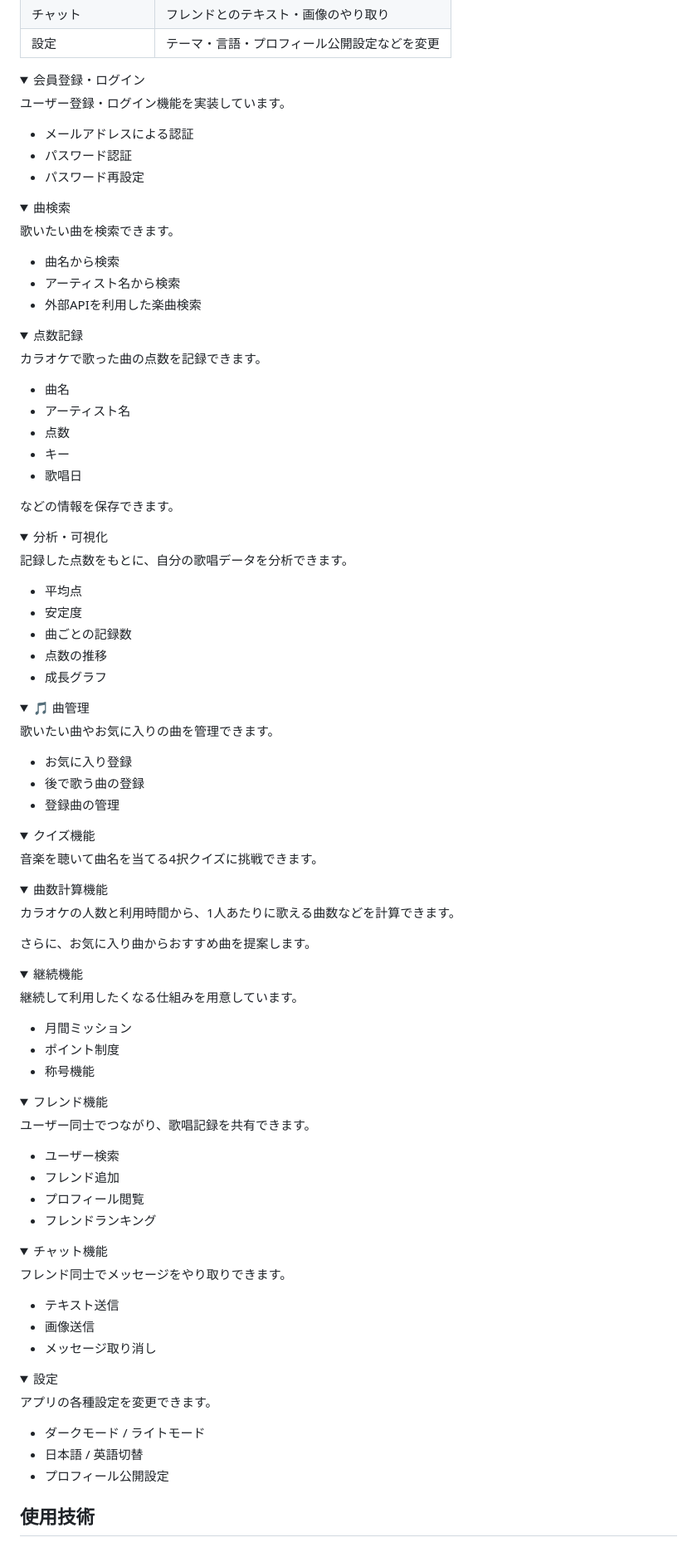
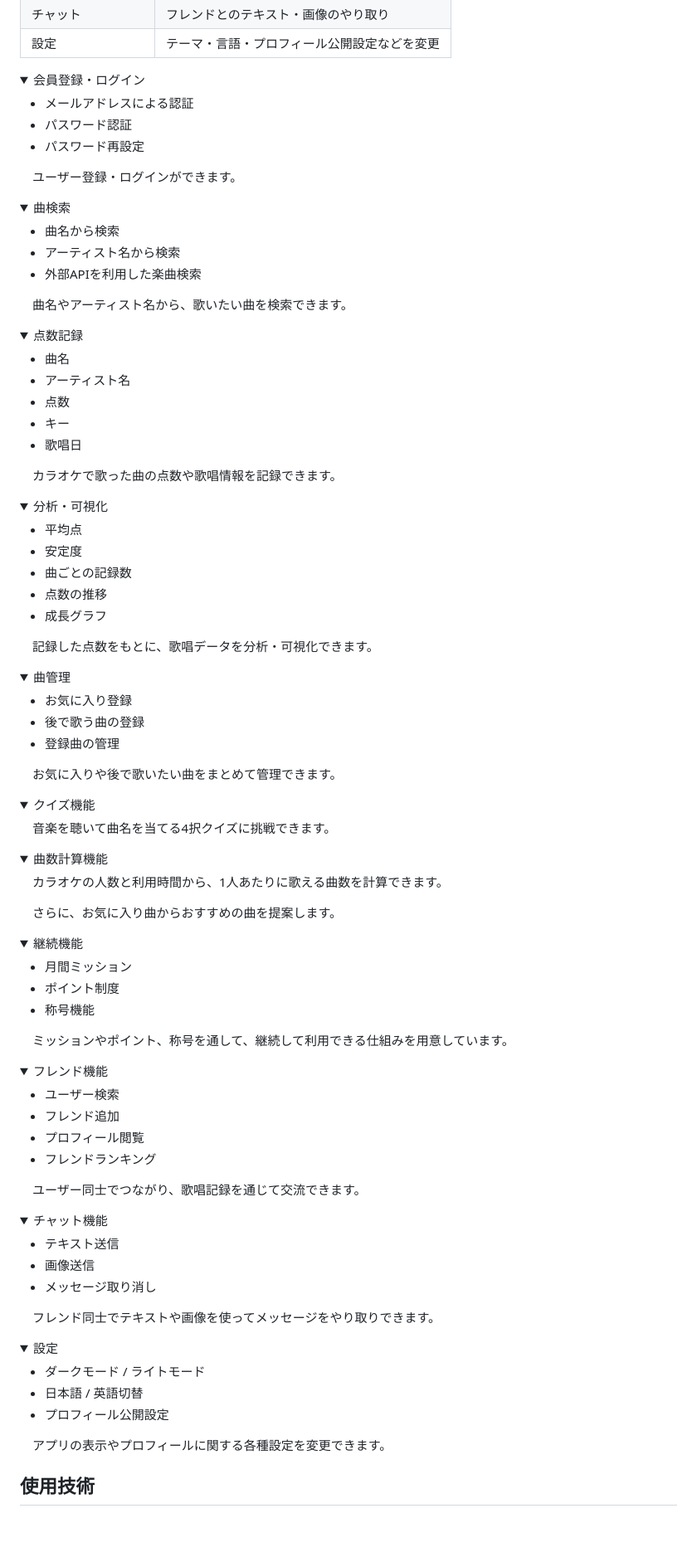
Before and after one commit to ayato-h/2025-KaraokeRecord, a Markdown page: README.md, the part around one of its changes. Shown at 83% size. GitHub-like rendering; folded sections open; blank space fills up the shorter version.

```diff
--- a/README.md
+++ b/README.md
@@ -58,29 +58,27 @@
 <details>
 <summary> 会員登録・ログイン</summary>
 
-ユーザー登録・ログイン機能を実装しています。
-
 - メールアドレスによる認証
 - パスワード認証
 - パスワード再設定
+
+　ユーザー登録・ログインができます。
 
 </details>
 
 <details>
 <summary> 曲検索</summary>
 
-歌いたい曲を検索できます。
-
 - 曲名から検索
 - アーティスト名から検索
 - 外部APIを利用した楽曲検索
+
+　曲名やアーティスト名から、歌いたい曲を検索できます。
 
 </details>
 
 <details>
 <summary> 点数記録</summary>
-
-カラオケで歌った曲の点数を記録できます。
 
 - 曲名
 - アーティスト名
@@ -88,14 +86,12 @@
 - キー
 - 歌唱日
 
-などの情報を保存できます。
+　カラオケで歌った曲の点数や歌唱情報を記録できます。
 
 </details>
 
 <details>
 <summary> 分析・可視化</summary>
-
-記録した点数をもとに、自分の歌唱データを分析できます。
 
 - 平均点
 - 安定度
@@ -103,77 +99,79 @@
 - 点数の推移
 - 成長グラフ
 
+　記録した点数をもとに、歌唱データを分析・可視化できます。
+
 </details>
 
 <details>
-<summary>🎵 曲管理</summary>
-
-歌いたい曲やお気に入りの曲を管理できます。
+<summary>曲管理</summary>
 
 - お気に入り登録
 - 後で歌う曲の登録
 - 登録曲の管理
+
+　お気に入りや後で歌いたい曲をまとめて管理できます。
 
 </details>
 
 <details>
 <summary> クイズ機能</summary>
 
-音楽を聴いて曲名を当てる4択クイズに挑戦できます。
+　音楽を聴いて曲名を当てる4択クイズに挑戦できます。
 
 </details>
 
 <details>
 <summary> 曲数計算機能</summary>
 
-カラオケの人数と利用時間から、1人あたりに歌える曲数などを計算できます。
+　カラオケの人数と利用時間から、1人あたりに歌える曲数を計算できます。
 
-さらに、お気に入り曲からおすすめ曲を提案します。
+　さらに、お気に入り曲からおすすめの曲を提案します。
 
 </details>
 
 <details>
 <summary> 継続機能</summary>
 
-継続して利用したくなる仕組みを用意しています。
-
 - 月間ミッション
 - ポイント制度
 - 称号機能
+
+　ミッションやポイント、称号を通して、継続して利用できる仕組みを用意しています。
 
 </details>
 
 <details>
 <summary> フレンド機能</summary>
 
-ユーザー同士でつながり、歌唱記録を共有できます。
-
 - ユーザー検索
 - フレンド追加
 - プロフィール閲覧
 - フレンドランキング
+
+　ユーザー同士でつながり、歌唱記録を通じて交流できます。
 
 </details>
 
 <details>
 <summary> チャット機能</summary>
 
-フレンド同士でメッセージをやり取りできます。
-
 - テキスト送信
 - 画像送信
 - メッセージ取り消し
+
+　フレンド同士でテキストや画像を使ってメッセージをやり取りできます。
 
 </details>
 
 <details>
 <summary> 設定</summary>
 
-アプリの各種設定を変更できます。
-
 - ダークモード / ライトモード
 - 日本語 / 英語切替
 - プロフィール公開設定
+
+　アプリの表示やプロフィールに関する各種設定を変更できます。
 
 </details>
 
```
Also changed, not shown: other parts of README.md (+22 -22 lines).
